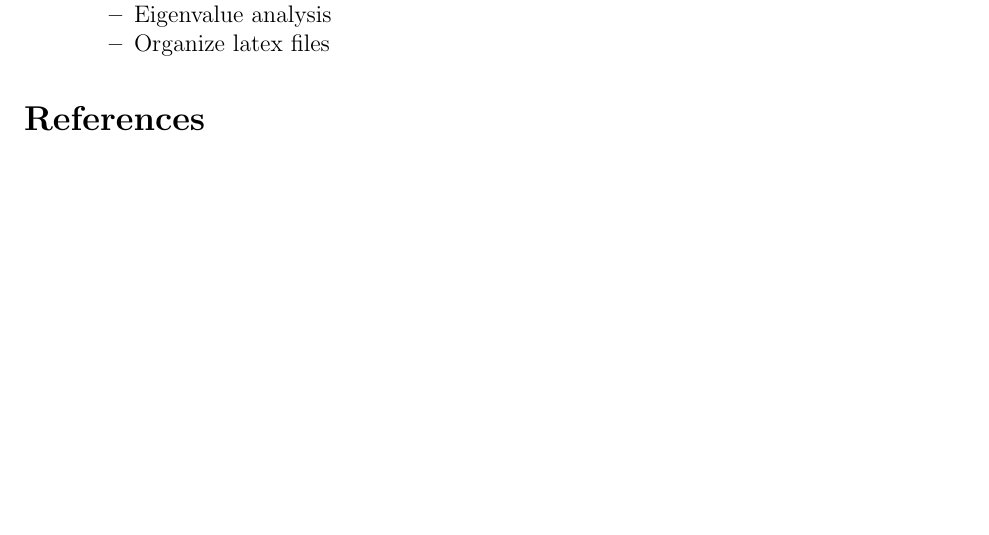
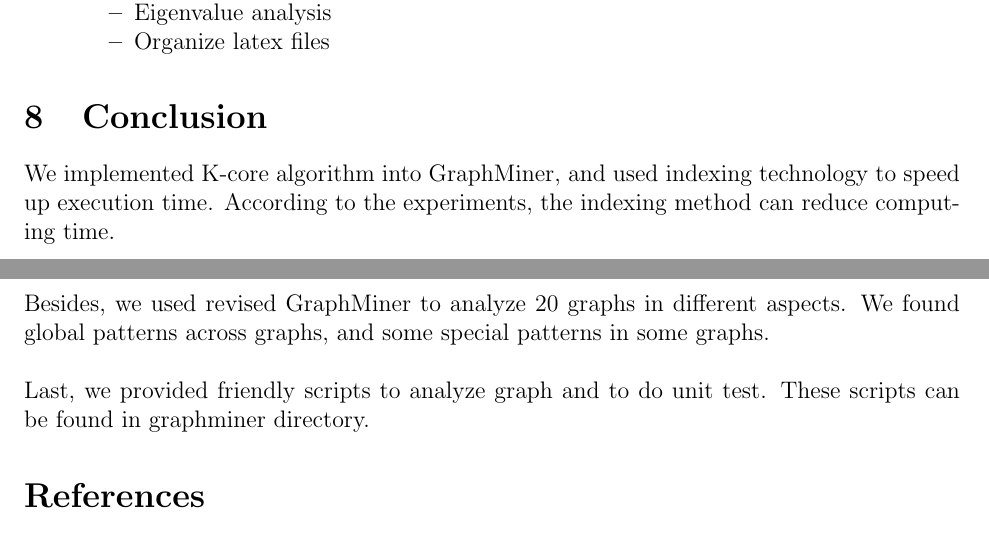
Before and after one commit to LeoHung/multimedia_phase1, a LaTeX document (report/paper_phase3.tex, which reads report/090conclusion.tex): part of page 25 of 26 before the commit and two parts of pages 25 and 26 of 26 after it, the two joined at a grey line, cut so that both start at the same text, the shorter picture padded with empty space. Compiled offline with pdfLaTeX.

Commit message:
update report

```diff
--- /dev/null
+++ b/report/090conclusion.tex
@@ -0,0 +1,7 @@
+We implemented K-core algorithm into GraphMiner, and used indexing technology to speed up execution time. According to the experiments, the indexing method can  reduce computing time.
+\\
+\\
+Besides, we used revised GraphMiner to analyze 20 graphs in different aspects. We found global patterns across  graphs, and some special patterns in some graphs.
+\\
+\\
+Last, we provided friendly scripts to analyze graph and to do unit test. These scripts can be found in graphminer directory.
--- a/report/paper_phase3.tex
+++ b/report/paper_phase3.tex
@@ -83,6 +86,9 @@
 	\label{sec:dl}
     \input{080phase3divisionlabour}
 
+\section{Conclusion}
+	\input{090conclusion}
+
 \bibliography{BIB/sanchuah}
 \bibliographystyle{plain}
 
```
Also changed, not shown: report/000introduction.tex (added, +13 -0 lines), report/makefile, report/paper.bbl (deleted), report/paper_phase3.pdf, report/paper_phase3.tex (3 more changed lines), 7 other files.
